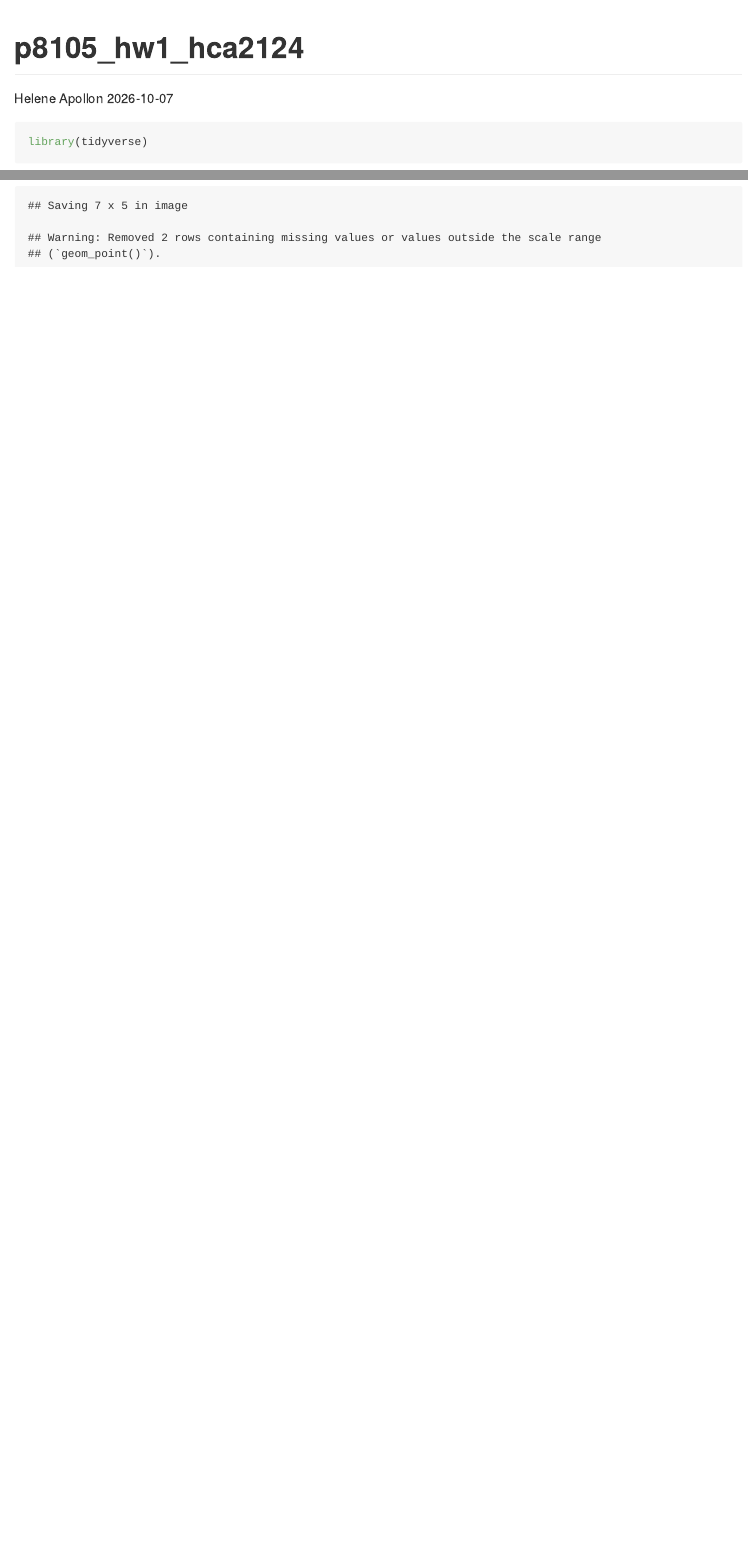
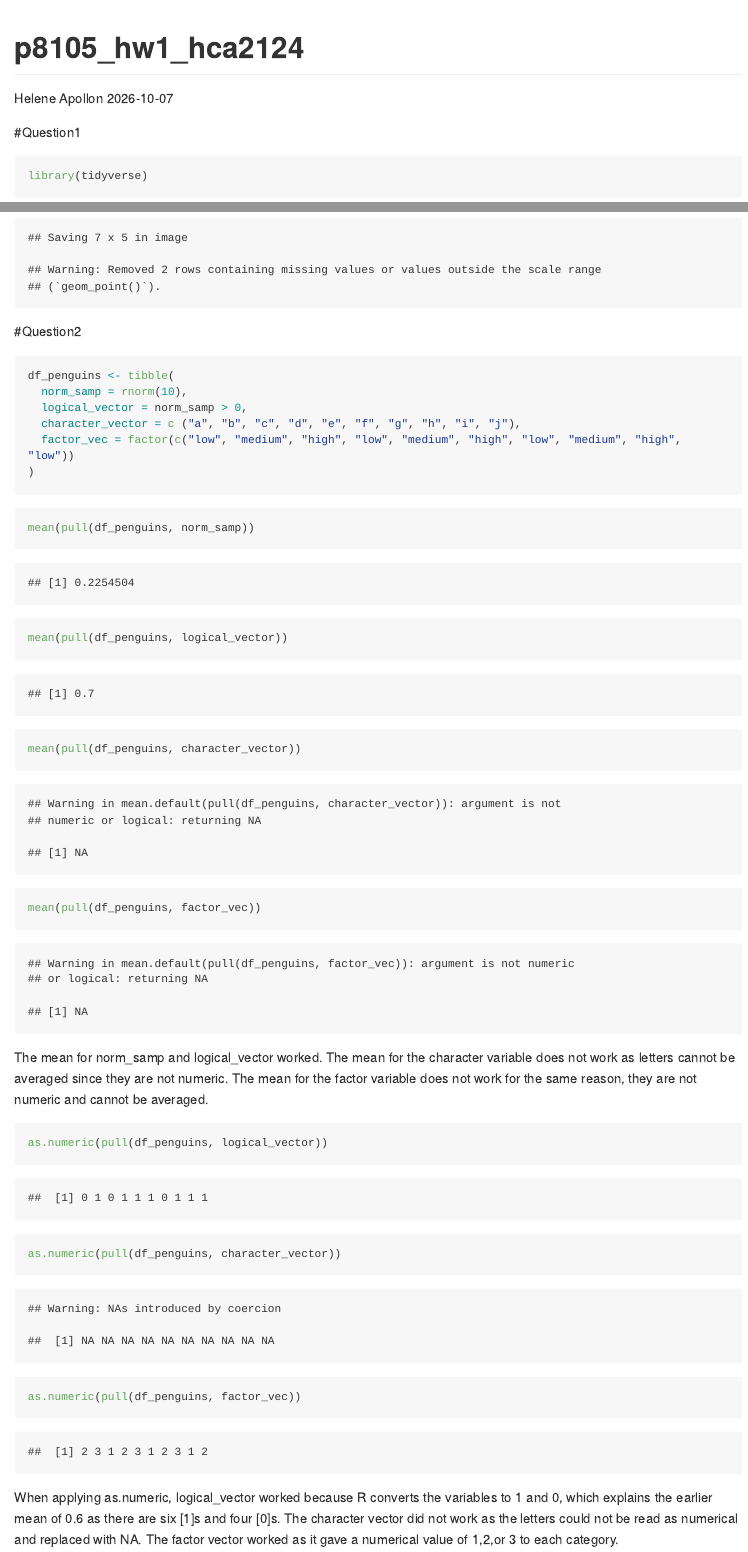
Before and after one commit to hca2124/p8105_hw1_hca2124, an R Markdown document (HW1.Rmd): the page in a window 1100 px wide, from its top, and a second part further down, joined at a grey line. Rendered offline with R 4.5, knitr and Pandoc, with nearby package versions; code that draws random numbers runs with fixed seeds of ours; long lines of code are wrapped; column names are cleaned by a stand-in for the janitor package.

Commit message:
Question 2 completion Final

````diff
--- a/HW1.Rmd
+++ b/HW1.Rmd
@@ -5,6 +5,7 @@ date: "2026-10-07"
 output: github_document
 ---
 
+#Question1
 ```{r}
 library(tidyverse)
 ```
@@ -37,3 +38,32 @@ flipper_bill_plot =
 flipper_bill_plot
 ggsave("flipper_bill_plot.pdf")
 ```
+
+#Question2
+```{r}
+df_penguins <- tibble(
+  norm_samp = rnorm(10),
+  logical_vector = norm_samp > 0,
+  character_vector = c ("a", "b", "c", "d", "e", "f", "g", "h", "i", "j"),
+  factor_vec = factor(c("low", "medium", "high", "low", "medium", "high", "low", "medium", "high", "low"))
+)
+```
+
+```{r}
+mean(pull(df_penguins, norm_samp))
+mean(pull(df_penguins, logical_vector))
+mean(pull(df_penguins, character_vector))
+mean(pull(df_penguins, factor_vec))
+
+```
+
+The mean for norm_samp and logical_vector worked.
+The mean for the character variable does not work as letters cannot be averaged since they are not numeric.
+The mean for the factor variable does not work for the same reason, they are not numeric and cannot be averaged.
+
+```{r}
+as.numeric(pull(df_penguins, logical_vector))
+as.numeric(pull(df_penguins, character_vector))
+as.numeric(pull(df_penguins, factor_vec))
+```
+When applying as.numeric, logical_vector worked because R converts the variables to 1 and 0, which explains the earlier mean of 0.6 as there are six [1]s and four [0]s. The character vector did not work as the letters could not be read as numerical and replaced with NA. The factor vector worked as it gave a numerical value of 1,2,or 3 to each category.
````
